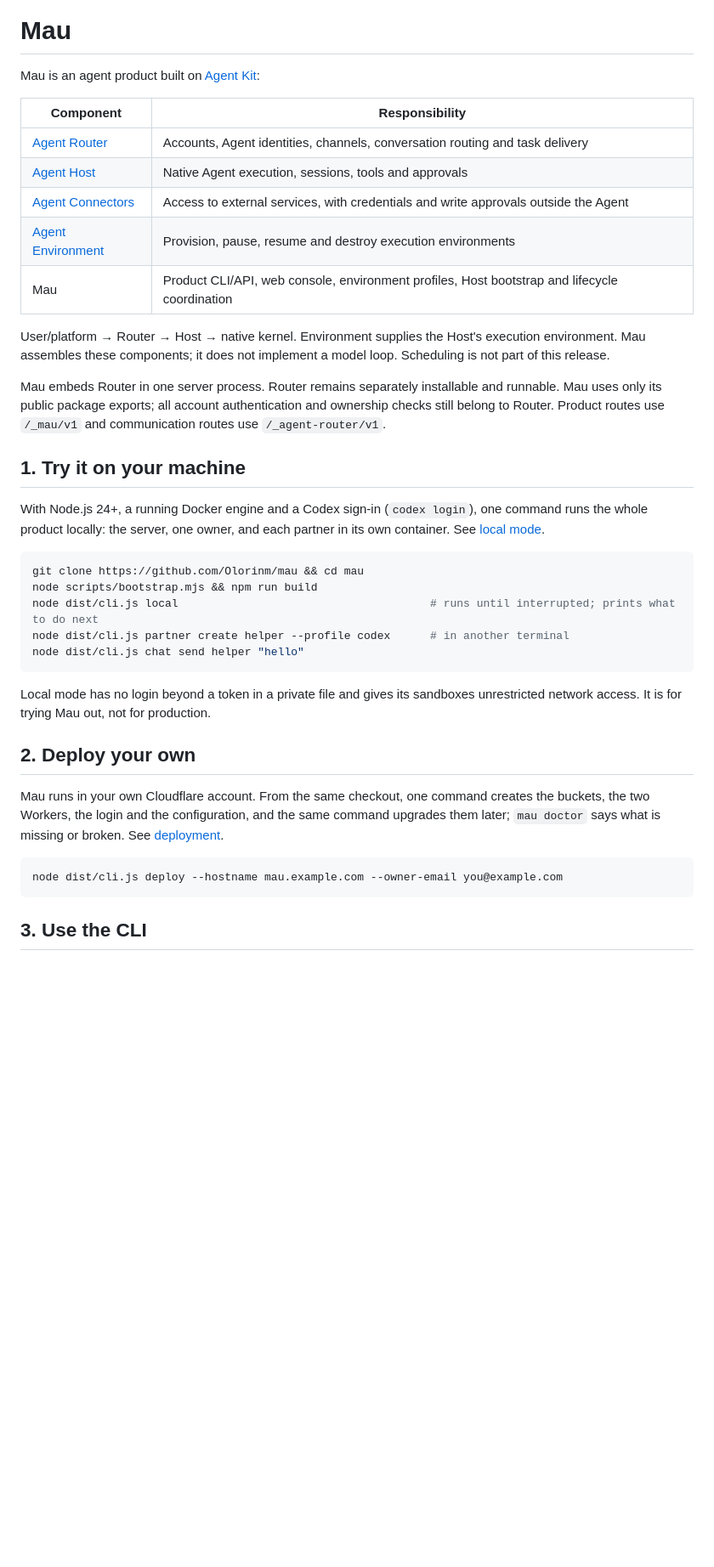
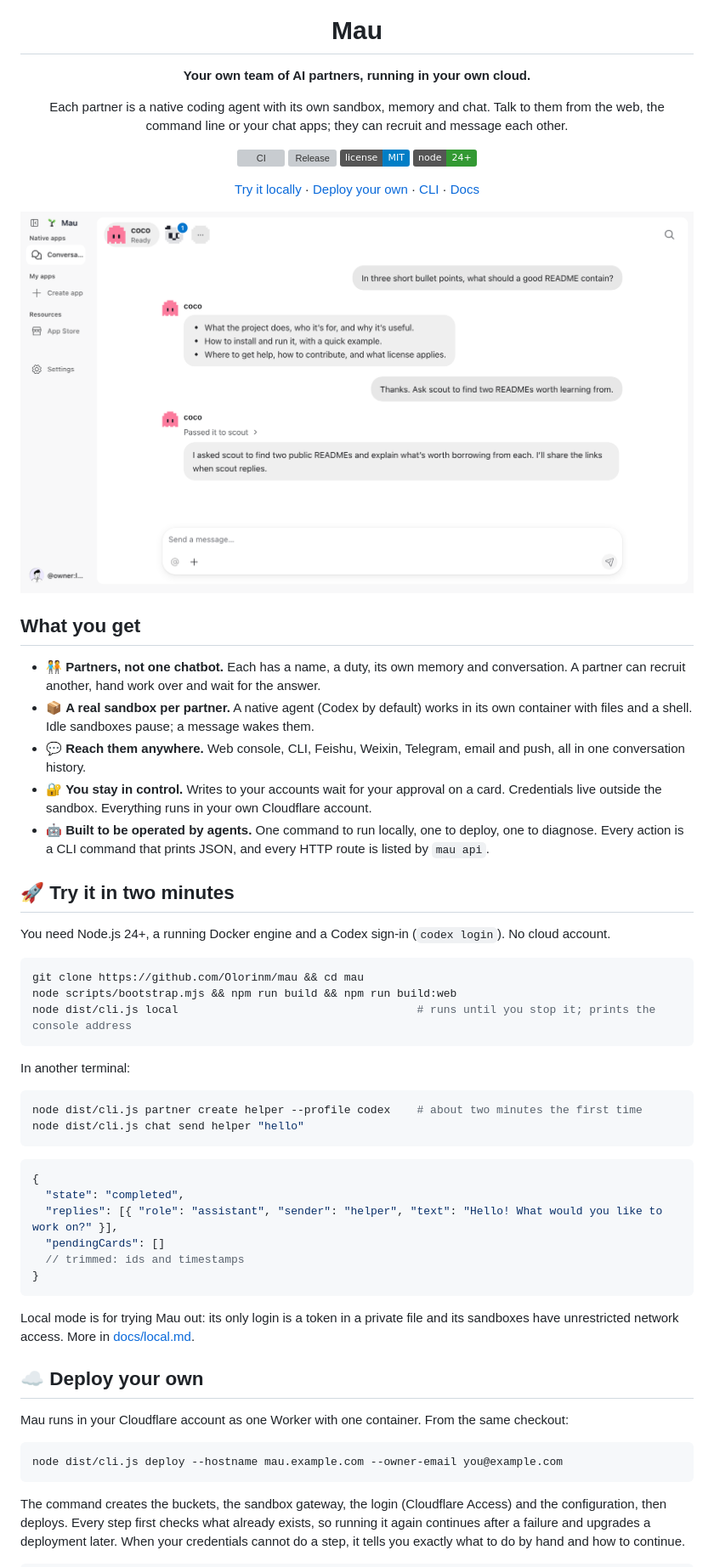
Before and after one commit to Olorinm/mau, a Markdown page: README.md, the part around one of its changes. Shown at 85% size. Drawn GitHub-style; pictures changed too: docs/images/console.png (added); badges without logos; blank space fills up the shorter version; grey boxes are pictures that could not be loaded.

Commit message:
README: what Mau is, a screenshot, and the three ways in
Co-Authored-By: Claude Fable 5.2 <noreply@anthropic.com>

````diff
--- a/README.md
+++ b/README.md
@@ -1,49 +5,73 @@
 # Mau
 
-Mau is an agent product built on [Agent Kit](https://github.com/Olorinm/agent-kit):
+**Your own team of AI partners, running in your own cloud.**
 
-| Component | Responsibility |
-| --- | --- |
-| [Agent Router](https://github.com/Olorinm/agent-kit/tree/main/packages/router) | Accounts, Agent identities, channels, conversation routing and task delivery |
-| [Agent Host](https://github.com/Olorinm/agent-kit/tree/main/packages/host) | Native Agent execution, sessions, tools and approvals |
-| [Agent Connectors](https://github.com/Olorinm/agent-kit/tree/main/packages/connectors) | Access to external services, with credentials and write approvals outside the Agent |
-| [Agent Environment](https://github.com/Olorinm/agent-kit/tree/main/packages/environment) | Provision, pause, resume and destroy execution environments |
-| Mau | Product CLI/API, web console, environment profiles, Host bootstrap and lifecycle coordination |
+Each partner is a native coding agent with its own sandbox, memory and chat.
+Talk to them from the web, the command line or your chat apps; they can recruit and message each other.
 
-User/platform → Router → Host → native kernel. Environment supplies the Host's
-execution environment. Mau assembles these components; it does not implement a
-model loop. Scheduling is not part of this release.
+[![CI](https://github.com/Olorinm/mau/actions/workflows/ci.yml/badge.svg)](https://github.com/Olorinm/mau/actions/workflows/ci.yml)
+[![Release](https://img.shields.io/github/v/release/Olorinm/mau?include_prereleases&label=release)](https://github.com/Olorinm/mau/releases)
+[![License: MIT](https://img.shields.io/badge/license-MIT-blue.svg)](LICENSE)
+[![Node.js 24+](https://img.shields.io/badge/node-24%2B-339933?logo=node.js&logoColor=white)](https://nodejs.org)
 
-Mau embeds Router in one server process. Router remains separately installable
-and runnable. Mau uses only its public package exports; all account authentication
-and ownership checks still belong to Router. Product routes use `/_mau/v1` and
-communication routes use `/_agent-router/v1`.
+[Try it locally](#-try-it-in-two-minutes) · [Deploy your own](#-deploy-your-own) · [CLI](#-drive-it-from-the-command-line) · [Docs](#-documentation)
 
-## 1. Try it on your machine
+<img src="docs/images/console.png" width="860" alt="The Mau web console: a conversation with a partner that passes work to another partner">
 
-With Node.js 24+, a running Docker engine and a Codex sign-in (`codex login`), one command runs the whole product
-locally: the server, one owner, and each partner in its own container. See [local mode](docs/local.md).
+</div>
+
+## What you get
+
+- 🧑‍🤝‍🧑 **Partners, not one chatbot.** Each has a name, a duty, its own memory and conversation. A partner can recruit
+  another, hand work over and wait for the answer.
+- 📦 **A real sandbox per partner.** A native agent (Codex by default) works in its own container with
+  files and a shell. Idle sandboxes pause; a message wakes them.
+- 💬 **Reach them anywhere.** Web console, CLI, Feishu, Weixin, Telegram, email and push, all in one conversation
+  history.
+- 🔐 **You stay in control.** Writes to your accounts wait for your approval on a card. Credentials live outside the
+  sandbox. Everything runs in your own Cloudflare account.
+- 🤖 **Built to be operated by agents.** One command to run locally, one to deploy, one to diagnose. Every action is
+  a CLI command that prints JSON, and every HTTP route is listed by `mau api`.
+
+## 🚀 Try it in two minutes
+
+You need Node.js 24+, a running Docker engine and a Codex sign-in (`codex login`). No cloud account.
 
 ```sh
 git clone https://github.com/Olorinm/mau && cd mau
-node scripts/bootstrap.mjs && npm run build
-node dist/cli.js local                                      # runs until interrupted; prints what to do next
-node dist/cli.js partner create helper --profile codex      # in another terminal
+node scripts/bootstrap.mjs && npm run build && npm run build:web
+node dist/cli.js local                                    # runs until you stop it; prints the console address
+```
+
+In another terminal:
+
+```sh
+node dist/cli.js partner create helper --profile codex    # about two minutes the first time
 node dist/cli.js chat send helper "hello"
 ```
 
-Local mode has no login beyond a token in a private file and gives its sandboxes unrestricted network access. It
-is for trying Mau out, not for production.
+```jsonc
+{
+  "state": "completed",
+  "replies": [{ "role": "assistant", "sender": "helper", "text": "Hello! What would you like to work on?" }],
+  "pendingCards": []
+  // trimmed: ids and timestamps
+}
+```
 
-## 2. Deploy your own
+Local mode is for trying Mau out: its only login is a token in a private file and its sandboxes have unrestricted
+network access. More in [docs/local.md](docs/local.md).
 
-Mau runs in your own Cloudflare account. From the same checkout, one command creates the buckets, the two Workers,
-the login and the configuration, and the same command upgrades them later; `mau doctor` says what is missing or
-broken. See [deployment](docs/deployment.md).
+## ☁️ Deploy your own
+
+Mau runs in your Cloudflare account as one Worker with one container. From the same checkout:
 
 ```sh
 node dist/cli.js deploy --hostname mau.example.com --owner-email you@example.com
 ```
 
-## 3. Use the CLI
+The command creates the buckets, the sandbox gateway, the login (Cloudflare Access) and the configuration, then
+deploys. Every step first checks what already exists, so running it again continues after a failure and upgrades a
+deployment later. When your credentials cannot do a step, it tells you exactly what to do by hand and how to
+continue.
 
````
Also changed, not shown: other parts of README.md (+65 -74 lines), 1 other file.
